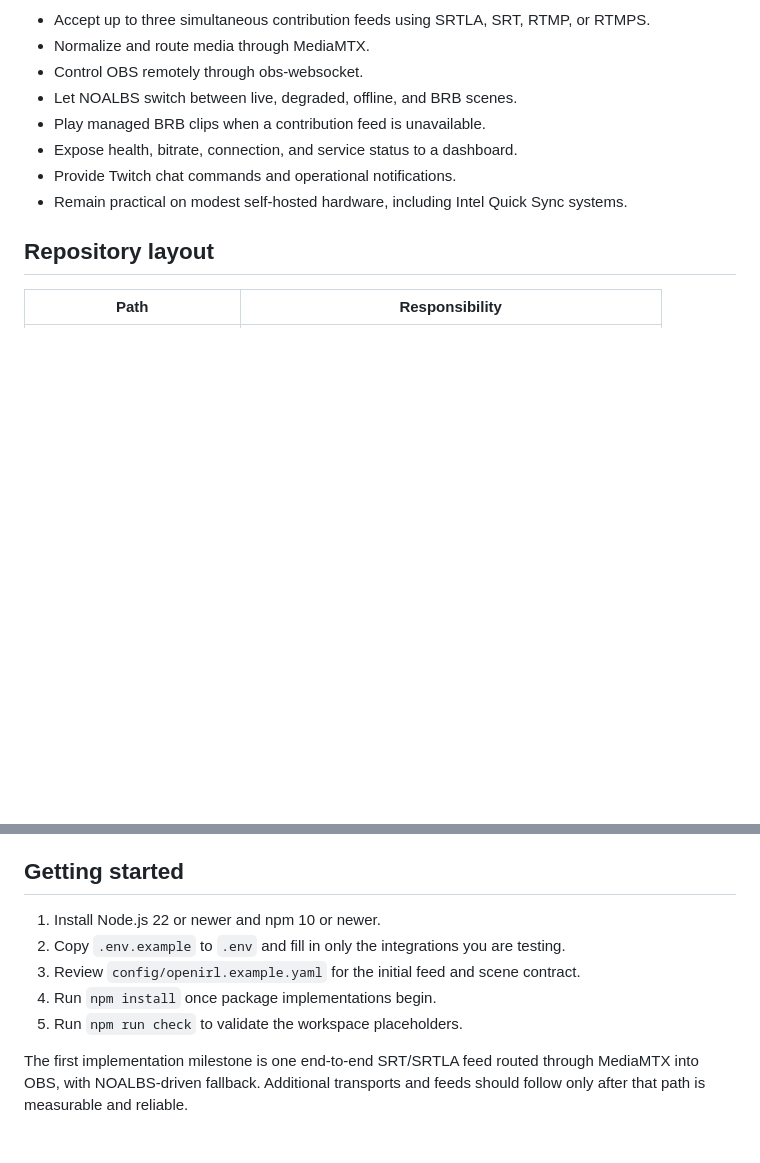
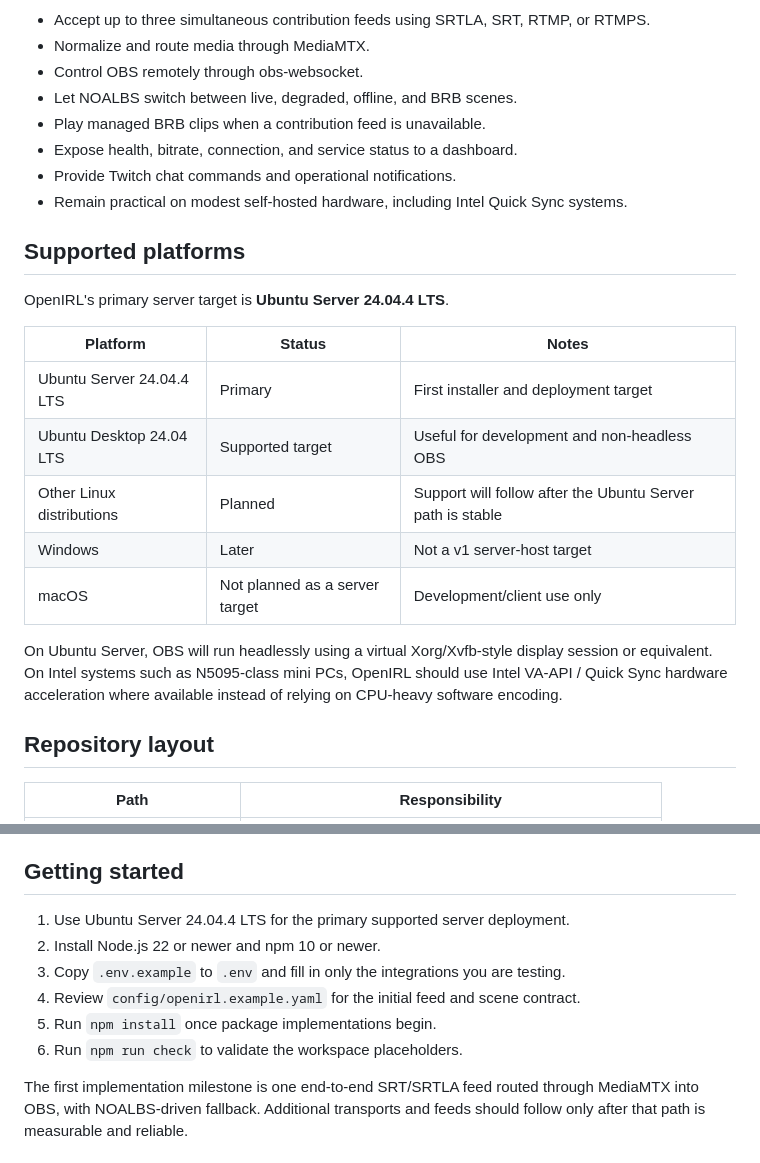
Before and after one commit to FreeIRL/openirl, a Markdown page: README.md, 2 parts joined by grey strips. GitHub-like rendering; blank space fills up the shorter version.

Commit message:
docs: add Ubuntu Server 24.04.4 LTS support target

```diff
--- a/README.md
+++ b/README.md
@@ -15,6 +15,20 @@ OpenIRL is a free, self-hosted control plane for IRL livestreaming. The project
 - Expose health, bitrate, connection, and service status to a dashboard.
 - Provide Twitch chat commands and operational notifications.
 - Remain practical on modest self-hosted hardware, including Intel Quick Sync systems.
+
+## Supported platforms
+
+OpenIRL's primary server target is **Ubuntu Server 24.04.4 LTS**.
+
+| Platform | Status | Notes |
+| --- | --- | --- |
+| Ubuntu Server 24.04.4 LTS | Primary | First installer and deployment target |
+| Ubuntu Desktop 24.04 LTS | Supported target | Useful for development and non-headless OBS |
+| Other Linux distributions | Planned | Support will follow after the Ubuntu Server path is stable |
+| Windows | Later | Not a v1 server-host target |
+| macOS | Not planned as a server target | Development/client use only |
+
+On Ubuntu Server, OBS will run headlessly using a virtual Xorg/Xvfb-style display session or equivalent. On Intel systems such as N5095-class mini PCs, OpenIRL should use Intel VA-API / Quick Sync hardware acceleration where available instead of relying on CPU-heavy software encoding.
 
 ## Repository layout
 
@@ -56,11 +70,12 @@ Each logical feed has one stable identity (`feed-1`, `feed-2`, or `feed-3`) rega
 
 ## Getting started
 
-1. Install Node.js 22 or newer and npm 10 or newer.
-2. Copy `.env.example` to `.env` and fill in only the integrations you are testing.
-3. Review `config/openirl.example.yaml` for the initial feed and scene contract.
-4. Run `npm install` once package implementations begin.
-5. Run `npm run check` to validate the workspace placeholders.
+1. Use Ubuntu Server 24.04.4 LTS for the primary supported server deployment.
+2. Install Node.js 22 or newer and npm 10 or newer.
+3. Copy `.env.example` to `.env` and fill in only the integrations you are testing.
+4. Review `config/openirl.example.yaml` for the initial feed and scene contract.
+5. Run `npm install` once package implementations begin.
+6. Run `npm run check` to validate the workspace placeholders.
 
 The first implementation milestone is one end-to-end SRT/SRTLA feed routed through MediaMTX into OBS, with NOALBS-driven fallback. Additional transports and feeds should follow only after that path is measurable and reliable.
 
```
